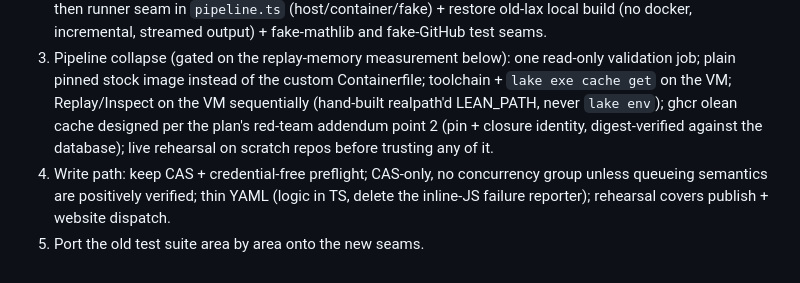
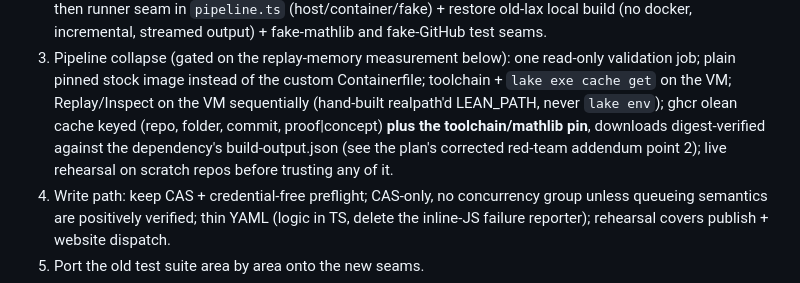
Before and after one commit to lax-archive/lax, a Markdown page: TODO.md, the part around the change. Drawn GitHub-style.

```diff
--- a/TODO.md
+++ b/TODO.md
@@ -25,9 +25,11 @@ Suggested order of attack (details in rewrite-plan.md):
    read-only validation job; plain pinned stock image instead of the
    custom Containerfile; toolchain + `lake exe cache get` on the VM;
    Replay/Inspect on the VM sequentially (hand-built realpath'd LEAN_PATH,
-   never `lake env`); ghcr olean cache designed per the plan's red-team
-   addendum point 2 (pin + closure identity, digest-verified against the
-   database); live rehearsal on scratch repos before trusting any of it.
+   never `lake env`); ghcr olean cache keyed (repo, folder, commit,
+   proof|concept) **plus the toolchain/mathlib pin**, downloads
+   digest-verified against the dependency's build-output.json (see the
+   plan's corrected red-team addendum point 2); live rehearsal on scratch
+   repos before trusting any of it.
 4. Write path: keep CAS + credential-free preflight; CAS-only, no
    concurrency group unless queueing semantics are positively verified;
    thin YAML (logic in TS, delete the inline-JS failure reporter);
```
Also changed, not shown: rewrite-plan.md (+24 -15 lines).
